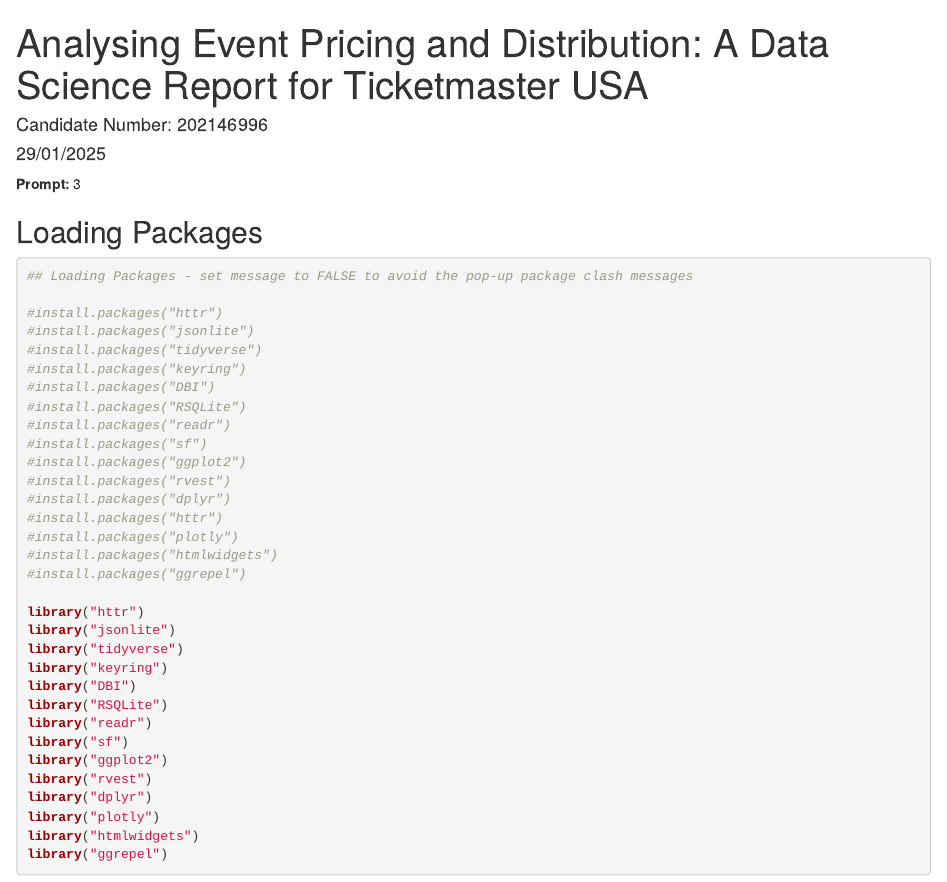
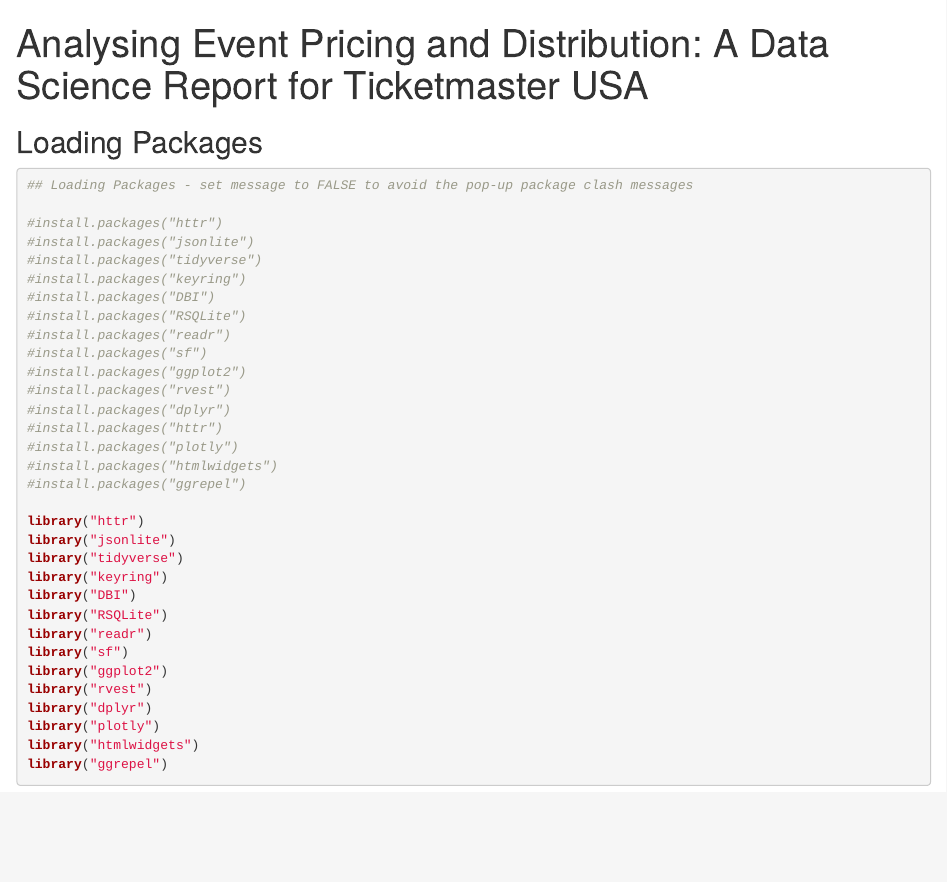
Before and after one commit to saachisabnis/ticketmaster_project, an R Markdown document (MY472-AT24-final-report.Rmd): the page in a window 1100 px wide, from its top. Rendered offline with R 4.5, knitr and Pandoc, with nearby package versions; some code elsewhere in the file could not run offline.

Commit message:
Update MY472-AT24-final-report.Rmd
removed irrelevant data

```diff
--- a/MY472-AT24-final-report.Rmd
+++ b/MY472-AT24-final-report.Rmd
@@ -1,7 +1,5 @@
 ---
 title: "Analysing Event Pricing and Distribution: A Data Science Report for Ticketmaster USA"
-author: "Candidate Number: 202146996"
-date: "29/01/2025"
 output: html_document
 ---
 
```
Also changed, not shown: MY472-AT24-final-report.Rmd (1 more changed lines).
